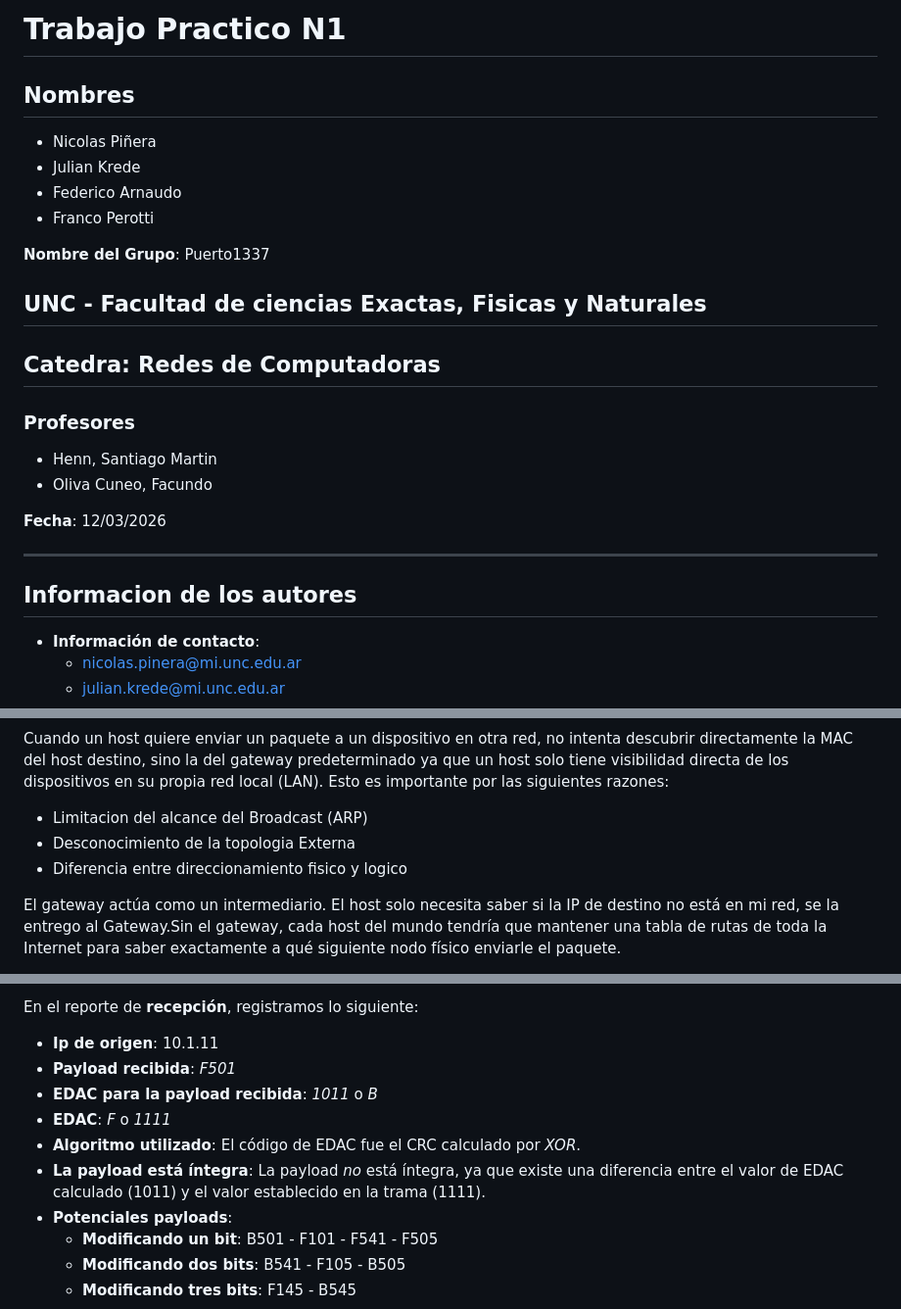
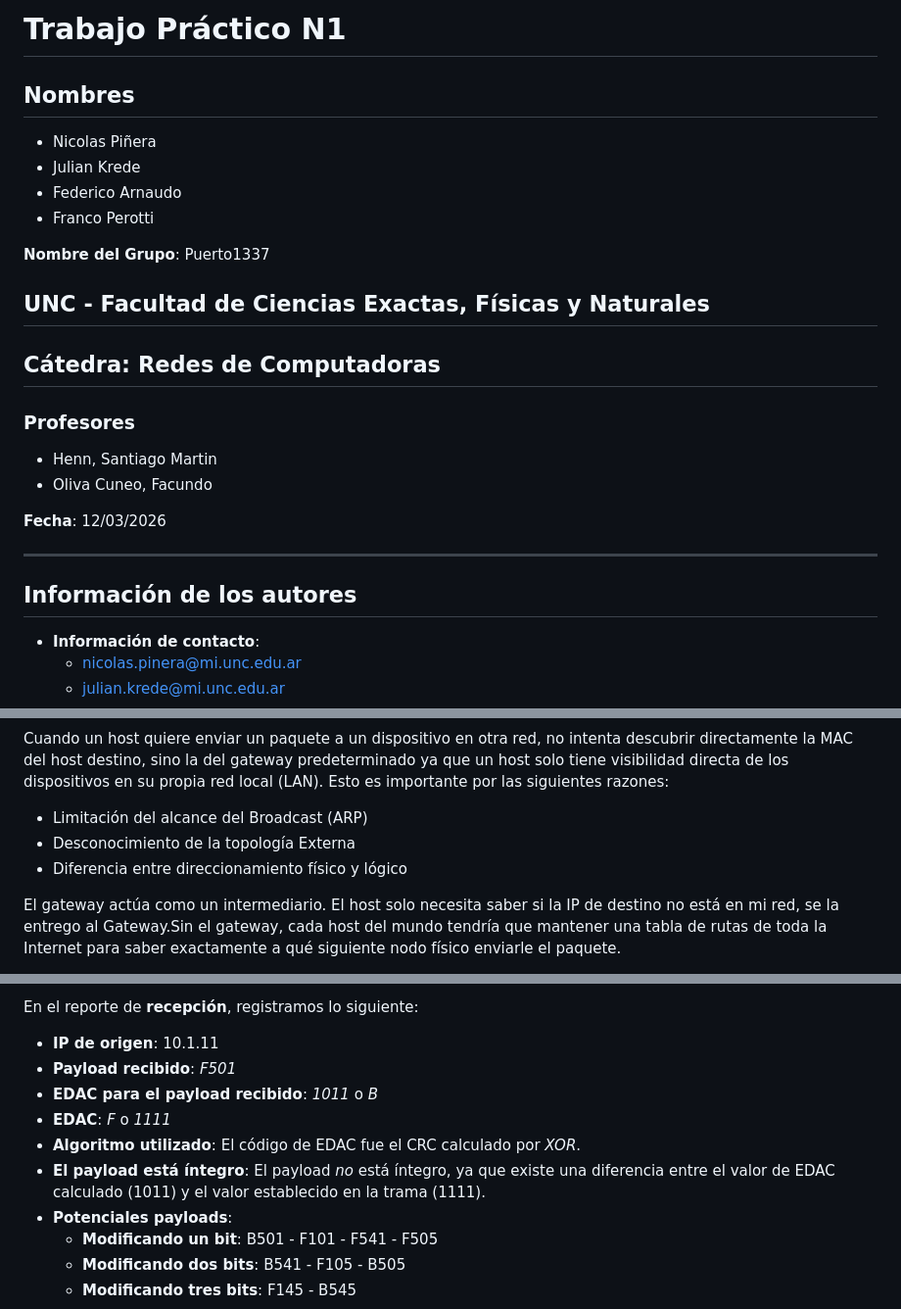
Before and after one commit to nicopinera/Redes-De-Compu-2026, a Markdown page: TP1/README.md, 3 parts joined by grey strips. Shown at 98% size. Rendered like a GitHub page.

```diff
--- a/TP1/README.md
+++ b/TP1/README.md
@@ -1,4 +1,4 @@
-# Trabajo Practico N1
+# Trabajo Práctico N1
 
 ## Nombres
 
@@ -9,9 +9,9 @@
 
 **Nombre del Grupo**: Puerto1337
 
-## UNC - Facultad de ciencias Exactas, Fisicas y Naturales
+## UNC - Facultad de Ciencias Exactas, Físicas y Naturales
 
-## Catedra: Redes de Computadoras
+## Cátedra: Redes de Computadoras
 
 ### Profesores
 
@@ -22,7 +22,7 @@
 
 ---
 
-## Informacion de los autores
+## Información de los autores
 
 - **Información de contacto**:
   - [nicolas.pinera@mi.unc.edu.ar](mailto:nicolas.pinera@mi.unc.edu.ar)
@@ -82,9 +82,9 @@ La IP es **extremo a extremo (end-to-end)** y por eso no cambian nunca durante t
 
 Cuando un host quiere enviar un paquete a un dispositivo en otra red, no intenta descubrir directamente la MAC del host destino, sino la del gateway predeterminado ya que un host solo tiene visibilidad directa de los dispositivos en su propia red local (LAN). Esto es importante por las siguientes razones:
 
-- Limitacion del alcance del Broadcast (ARP)
-- Desconocimiento de la topologia Externa
-- Diferencia entre direccionamiento fisico y logico
+- Limitación del alcance del Broadcast (ARP)
+- Desconocimiento de la topología Externa
+- Diferencia entre direccionamiento físico y lógico
 
 El gateway actúa como un intermediario. El host solo necesita saber si la IP de destino no está en mi red, se la entrego al Gateway.Sin el gateway, cada host del mundo tendría que mantener una tabla de rutas de toda la Internet para saber exactamente a qué siguiente nodo físico enviarle el paquete.
 
@@ -121,12 +121,12 @@ Las tramas tienen la siguiente información:
 
 En el reporte de **recepción**, registramos lo siguiente:
 
-- **Ip de origen**: 10.1.11
-- **Payload recibida**: _F501_
-- **EDAC para la payload recibida**: _1011_ o _B_
+- **IP de origen**: 10.1.11
+- **Payload recibido**: _F501_
+- **EDAC para el payload recibido**: _1011_ o _B_
 - **EDAC**: _F_ o _1111_
 - **Algoritmo utilizado**: El código de EDAC fue el CRC calculado por _XOR_.
-- **La payload está íntegra**: La payload _no_ está íntegra, ya que existe una diferencia entre el valor de EDAC calculado (1011) y el valor establecido en la trama (1111).
+- **El payload está íntegro**: El payload _no_ está íntegro, ya que existe una diferencia entre el valor de EDAC calculado (1011) y el valor establecido en la trama (1111).
 - **Potenciales payloads**:
   - **Modificando un bit**: B501 - F101 - F541 - F505
   - **Modificando dos bits**: B541 - F105 - B505
```
Also changed, not shown: other parts of TP1/README.md (+16 -16 lines).
